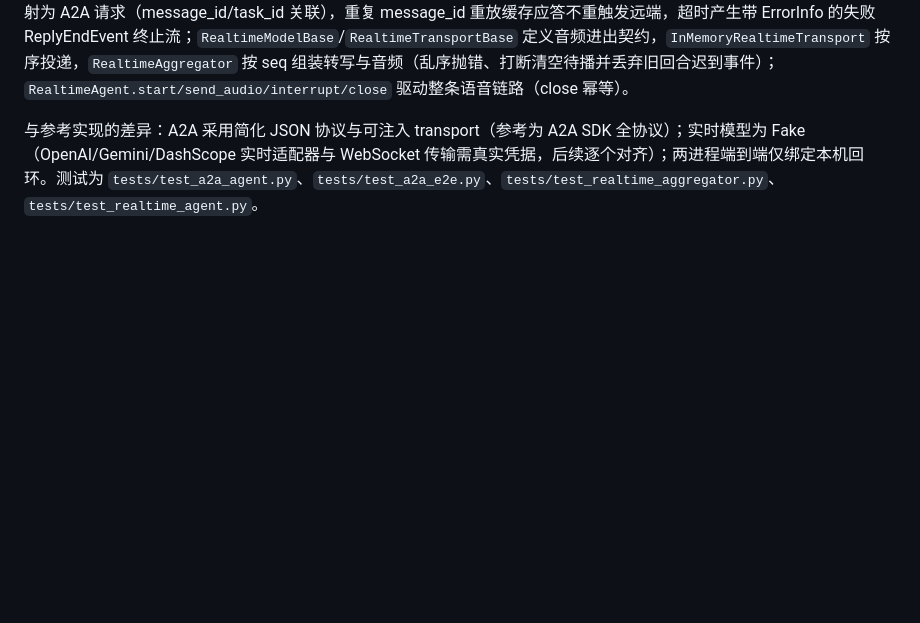
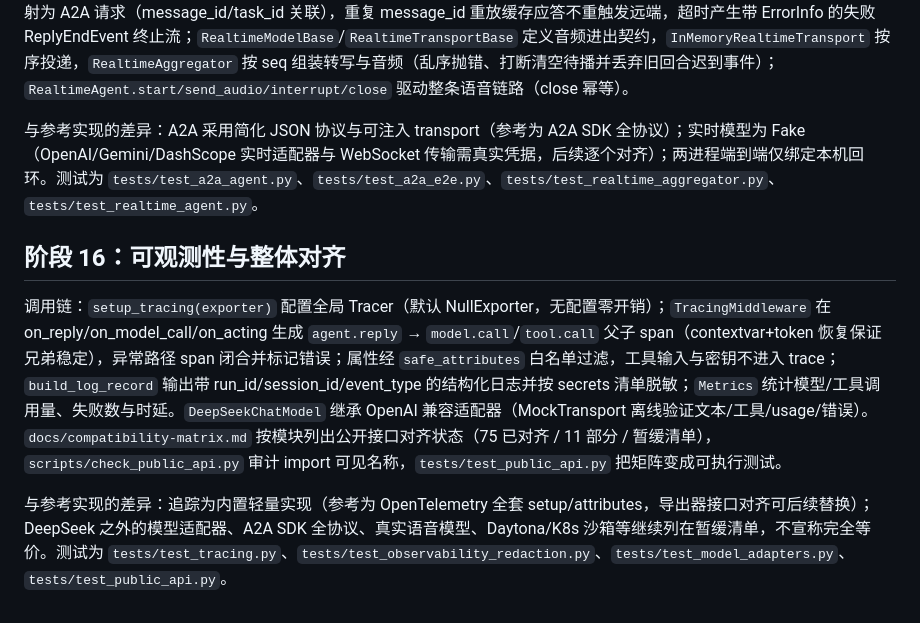
Before and after one commit to iljascarpano294-max/autoscopeNew, a Markdown page: README.md, the part around the change. Rendered like a GitHub page; blank space fills up the shorter version.

Commit message:
docs: 阶段 16 完成记录与全项目状态
README 增补阶段 16 调用链与差异；PLAN.md 记录阶段 16 完成并指向
兼容性矩阵（75 已对齐 / 11 部分 / 暂缓清单）。全量回归 192 passed
4 skipped，pip check 无损坏依赖。

```diff
--- a/README.md
+++ b/README.md
@@ -102,3 +102,9 @@
 运行 `python examples/realtime_demo.py`（离线）；两进程 A2A 用 `python examples/a2a_server.py --port 8765` + `python examples/a2a_client.py --port 8765`（仅本机回环）。调用链：`A2AAgent(endpoint, timeout, transport)` 把本地消息映射为 A2A 请求（message_id/task_id 关联），重复 message_id 重放缓存应答不重触发远端，超时产生带 ErrorInfo 的失败 ReplyEndEvent 终止流；`RealtimeModelBase`/`RealtimeTransportBase` 定义音频进出契约，`InMemoryRealtimeTransport` 按序投递，`RealtimeAggregator` 按 seq 组装转写与音频（乱序抛错、打断清空待播并丢弃旧回合迟到事件）；`RealtimeAgent.start/send_audio/interrupt/close` 驱动整条语音链路（close 幂等）。
 
 与参考实现的差异：A2A 采用简化 JSON 协议与可注入 transport（参考为 A2A SDK 全协议）；实时模型为 Fake（OpenAI/Gemini/DashScope 实时适配器与 WebSocket 传输需真实凭据，后续逐个对齐）；两进程端到端仅绑定本机回环。测试为 `tests/test_a2a_agent.py`、`tests/test_a2a_e2e.py`、`tests/test_realtime_aggregator.py`、`tests/test_realtime_agent.py`。
+
+## 阶段 16：可观测性与整体对齐
+
+调用链：`setup_tracing(exporter)` 配置全局 Tracer（默认 NullExporter，无配置零开销）；`TracingMiddleware` 在 on_reply/on_model_call/on_acting 生成 `agent.reply` → `model.call`/`tool.call` 父子 span（contextvar+token 恢复保证兄弟稳定），异常路径 span 闭合并标记错误；属性经 `safe_attributes` 白名单过滤，工具输入与密钥不进入 trace；`build_log_record` 输出带 run_id/session_id/event_type 的结构化日志并按 secrets 清单脱敏；`Metrics` 统计模型/工具调用量、失败数与时延。`DeepSeekChatModel` 继承 OpenAI 兼容适配器（MockTransport 离线验证文本/工具/usage/错误）。`docs/compatibility-matrix.md` 按模块列出公开接口对齐状态（75 已对齐 / 11 部分 / 暂缓清单），`scripts/check_public_api.py` 审计 import 可见名称，`tests/test_public_api.py` 把矩阵变成可执行测试。
+
+与参考实现的差异：追踪为内置轻量实现（参考为 OpenTelemetry 全套 setup/attributes，导出器接口对齐可后续替换）；DeepSeek 之外的模型适配器、A2A SDK 全协议、真实语音模型、Daytona/K8s 沙箱等继续列在暂缓清单，不宣称完全等价。测试为 `tests/test_tracing.py`、`tests/test_observability_redaction.py`、`tests/test_model_adapters.py`、`tests/test_public_api.py`。
```
Also changed, not shown: PLAN.md (+1 -1 lines).
